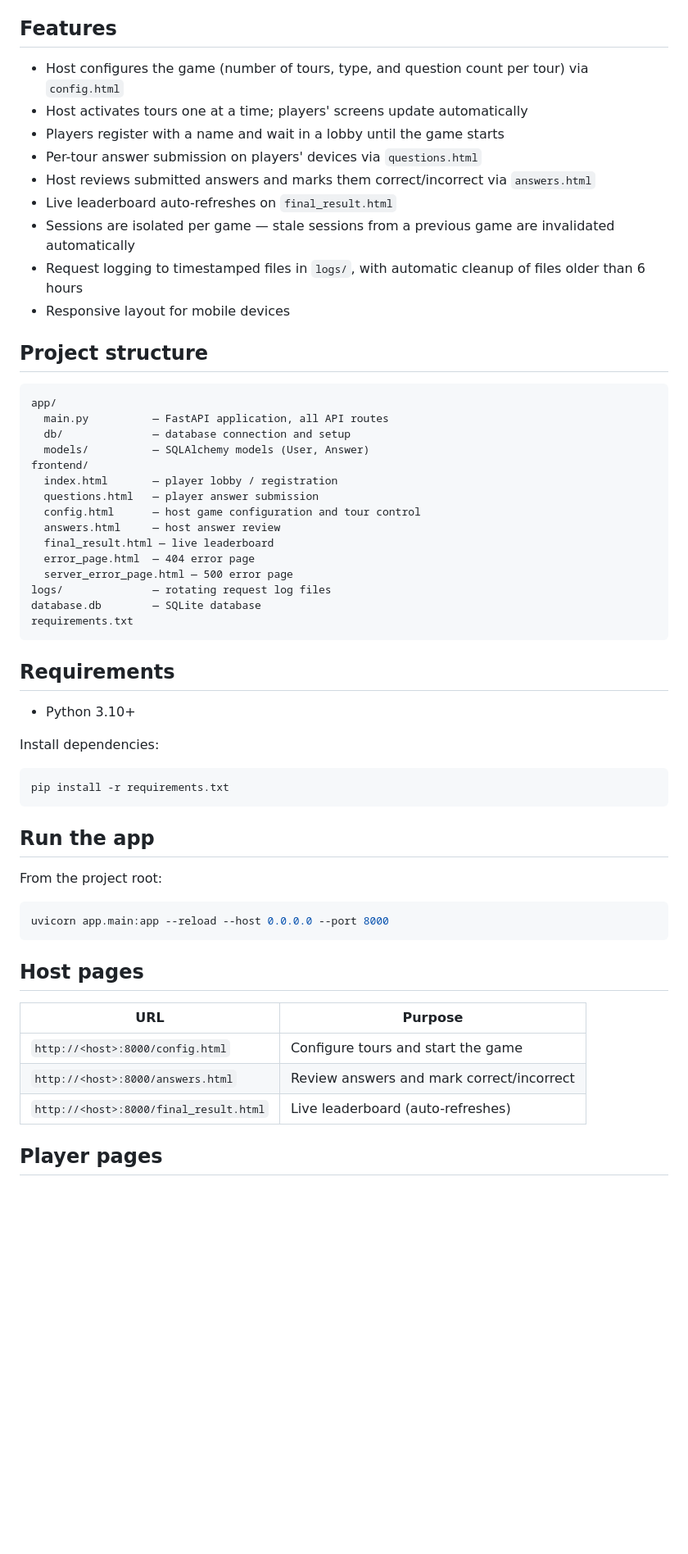
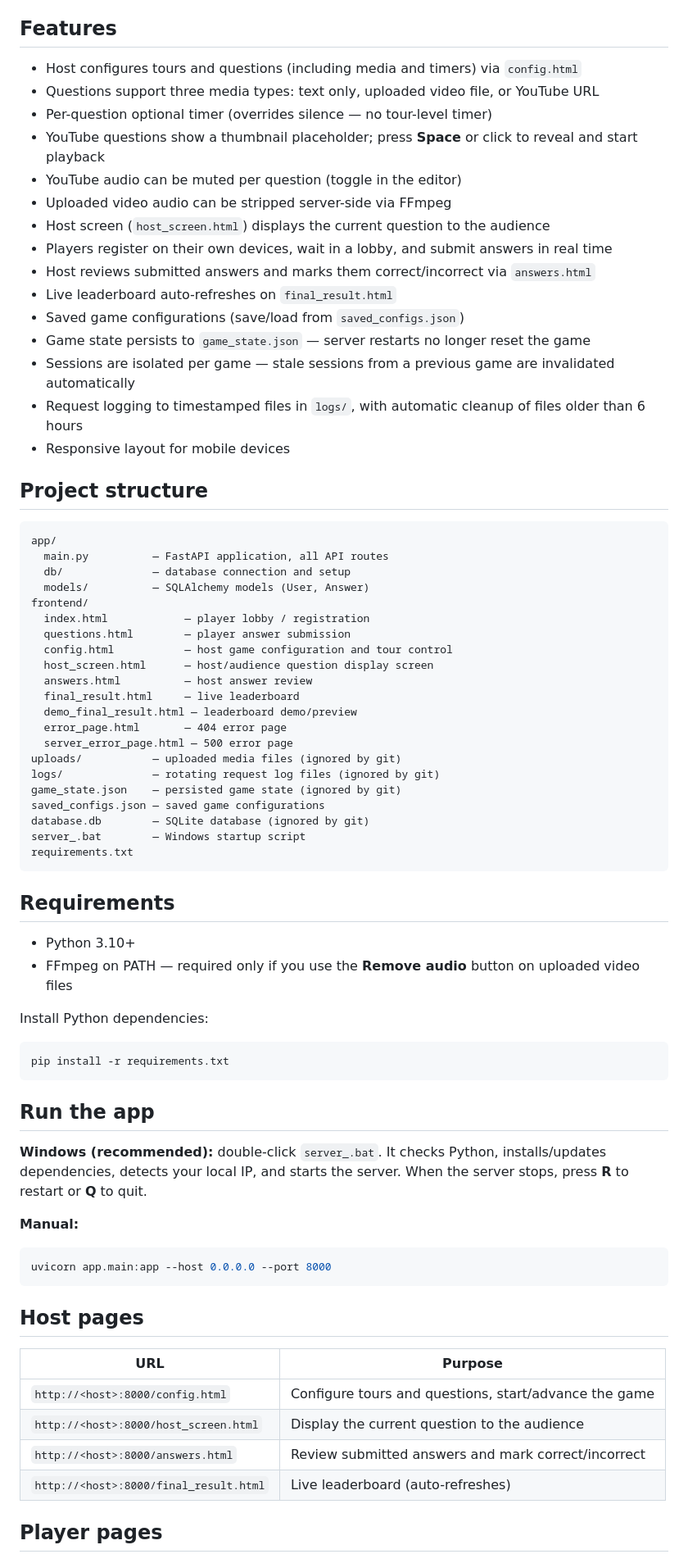
Before and after one commit to Artiom171/WSH_quiz_game_app, a Markdown page: README.md, the part around one of its changes. Shown at 82% size. GitHub-like rendering; blank space fills up the shorter version.

````diff
--- a/README.md
+++ b/README.md
@@ -4,12 +4,18 @@ A multiplayer quiz game web app built with FastAPI and plain HTML. The host conf
 
 ## Features
 
-- Host configures the game (number of tours, type, and question count per tour) via `config.html`
-- Host activates tours one at a time; players' screens update automatically
-- Players register with a name and wait in a lobby until the game starts
-- Per-tour answer submission on players' devices via `questions.html`
+- Host configures tours and questions (including media and timers) via `config.html`
+- Questions support three media types: text only, uploaded video file, or YouTube URL
+- Per-question optional timer (overrides silence — no tour-level timer)
+- YouTube questions show a thumbnail placeholder; press **Space** or click to reveal and start playback
+- YouTube audio can be muted per question (toggle in the editor)
+- Uploaded video audio can be stripped server-side via FFmpeg
+- Host screen (`host_screen.html`) displays the current question to the audience
+- Players register on their own devices, wait in a lobby, and submit answers in real time
 - Host reviews submitted answers and marks them correct/incorrect via `answers.html`
 - Live leaderboard auto-refreshes on `final_result.html`
+- Saved game configurations (save/load from `saved_configs.json`)
+- Game state persists to `game_state.json` — server restarts no longer reset the game
 - Sessions are isolated per game — stale sessions from a previous game are invalidated automatically
 - Request logging to timestamped files in `logs/`, with automatic cleanup of files older than 6 hours
 - Responsive layout for mobile devices
@@ -22,23 +28,30 @@ app/
   db/              — database connection and setup
   models/          — SQLAlchemy models (User, Answer)
 frontend/
-  index.html       — player lobby / registration
-  questions.html   — player answer submission
-  config.html      — host game configuration and tour control
-  answers.html     — host answer review
-  final_result.html — live leaderboard
-  error_page.html  — 404 error page
+  index.html            — player lobby / registration
+  questions.html        — player answer submission
+  config.html           — host game configuration and tour control
+  host_screen.html      — host/audience question display screen
+  answers.html          — host answer review
+  final_result.html     — live leaderboard
+  demo_final_result.html — leaderboard demo/preview
+  error_page.html       — 404 error page
   server_error_page.html — 500 error page
-logs/              — rotating request log files
-database.db        — SQLite database
+uploads/           — uploaded media files (ignored by git)
+logs/              — rotating request log files (ignored by git)
+game_state.json    — persisted game state (ignored by git)
+saved_configs.json — saved game configurations
+database.db        — SQLite database (ignored by git)
+server_.bat        — Windows startup script
 requirements.txt
 ```
 
 ## Requirements
 
 - Python 3.10+
+- FFmpeg on PATH — required only if you use the **Remove audio** button on uploaded video files
 
-Install dependencies:
+Install Python dependencies:
 
 ```bash
 pip install -r requirements.txt
@@ -46,18 +59,21 @@ pip install -r requirements.txt
 
 ## Run the app
 
-From the project root:
+**Windows (recommended):** double-click `server_.bat`. It checks Python, installs/updates dependencies, detects your local IP, and starts the server. When the server stops, press **R** to restart or **Q** to quit.
+
+**Manual:**
 
 ```bash
-uvicorn app.main:app --reload --host 0.0.0.0 --port 8000
+uvicorn app.main:app --host 0.0.0.0 --port 8000
 ```
 
 ## Host pages
 
 | URL | Purpose |
 |-----|---------|
-| `http://<host>:8000/config.html` | Configure tours and start the game |
-| `http://<host>:8000/answers.html` | Review answers and mark correct/incorrect |
+| `http://<host>:8000/config.html` | Configure tours and questions, start/advance the game |
+| `http://<host>:8000/host_screen.html` | Display the current question to the audience |
+| `http://<host>:8000/answers.html` | Review submitted answers and mark correct/incorrect |
 | `http://<host>:8000/final_result.html` | Live leaderboard (auto-refreshes) |
 
 ## Player pages
````
Also changed, not shown: other parts of README.md (+13 -4 lines).
